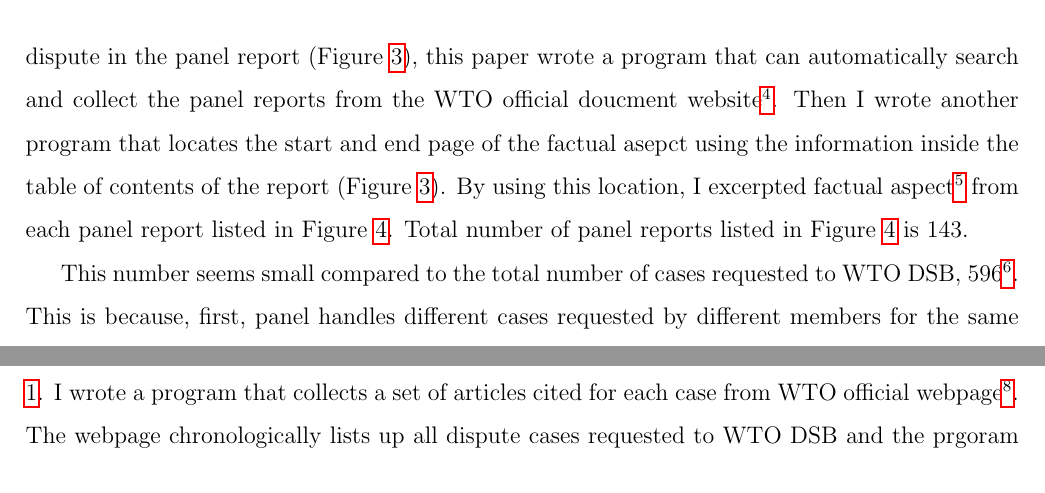
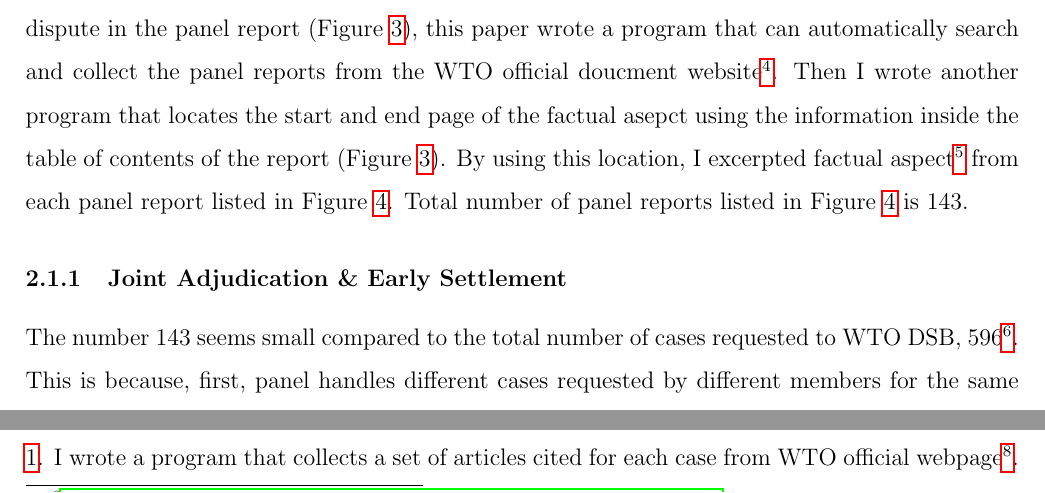
Before and after one commit to syyunn/citation-dwg-wto, a LaTeX paper (main.tex, which reads Data/Factual Aspect/main.tex): two parts of pages 5 and 6 of 18, joined at a grey line, cut so that both start at the same text. Compiled offline with pdfLaTeX.

Commit message:
Add subsection to clarify the Joint Adjudication & Early Settlement

```diff
--- a/Data/Factual Aspect/main.tex
+++ b/Data/Factual Aspect/main.tex
@@ -20,8 +20,9 @@ By using this location, I excerpted factual aspect\footnote{
 from each panel report listed in Figure \ref{fig:ds-cases-used}.
 Total number of panel reports listed in Figure \ref{fig:ds-cases-used} is 143.
 
+\subsubsection{Joint Adjudication \& Early Settlement}
 
-This number seems small compared to the total number of cases requested to WTO DSB, 596\footnote
+The number 143 seems small compared to the total number of cases requested to WTO DSB, 596\footnote
 {
     As of November 1st, 2020.
 }. This is because, first, panel handles different cases requested by different members
```
